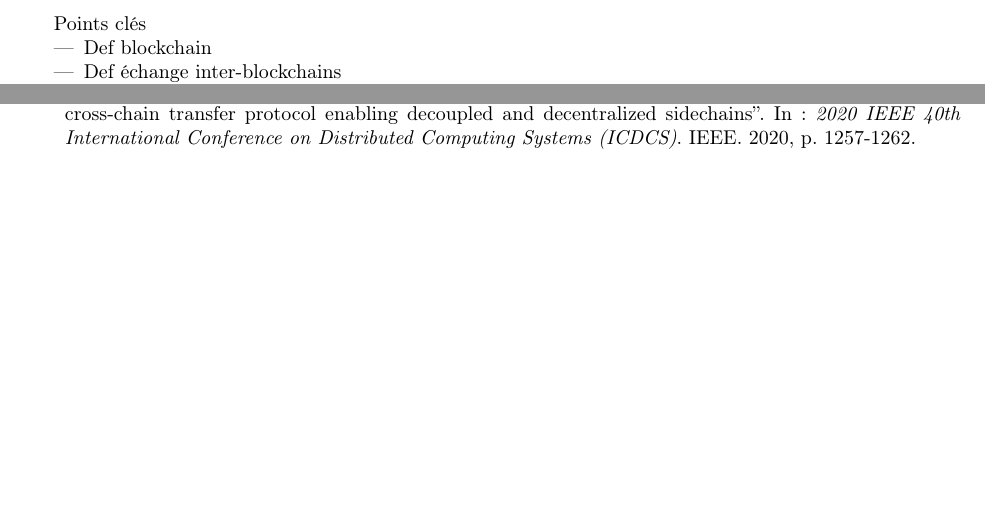
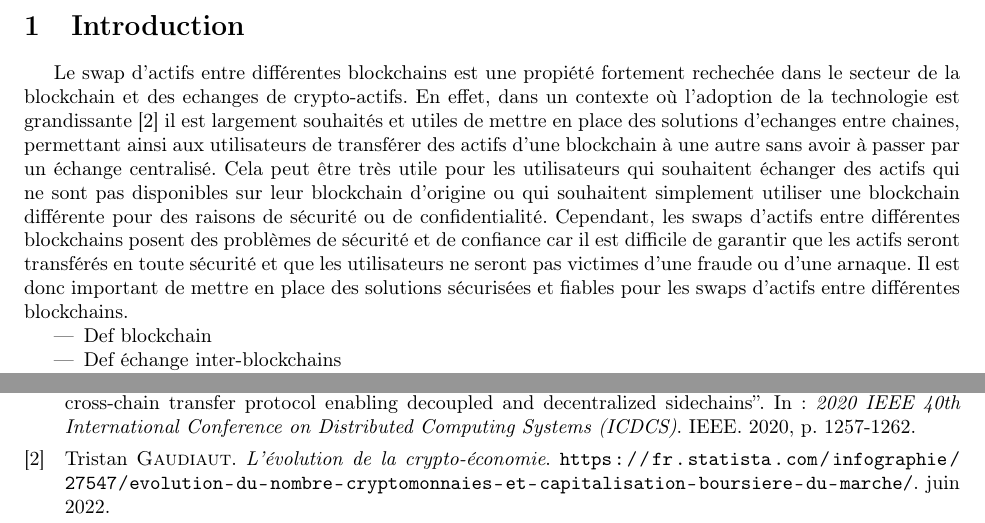
Before and after one commit to DorianVolt/pfe_blockchain, a LaTeX paper (docs/rapportFinal/main.tex, which reads docs/rapportFinal/introduction/index.tex): two parts of pages 4 and 7 of 7, joined at a grey line, cut at the place of the change, the shorter picture padded with empty space. Compiled offline with pdfLaTeX.

Commit message:
ajout Intro general + def blockchain

```diff
--- a/docs/rapportFinal/introduction/index.tex
+++ b/docs/rapportFinal/introduction/index.tex
@@ -1,4 +1,16 @@
-Points clés
+Le swap d’actifs entre différentes blockchains est une propiété fortement rechechée dans le secteur de la
+blockchain et des echanges de crypto-actifs. En effet, dans un contexte où l’adoption de la technologie est
+grandissante \cite{evolutionCrypto2022} il est largement souhaités et utiles de mettre en place des solutions d’echanges entre chaines,
+permettant ainsi aux utilisateurs de transférer des actifs d’une blockchain à une autre sans avoir à passer par
+un échange centralisé. Cela peut être très utile pour les utilisateurs qui souhaitent échanger des actifs qui
+ne sont pas disponibles sur leur blockchain d’origine ou qui souhaitent simplement utiliser une blockchain
+différente pour des raisons de sécurité ou de confidentialité. Cependant, les swaps d’actifs entre différentes
+blockchains posent des problèmes de sécurité et de confiance car il est difficile de garantir que les actifs seront
+transférés en toute sécurité et que les utilisateurs ne seront pas victimes d’une fraude ou d’une arnaque. Il est
+donc important de mettre en place des solutions sécurisées et fiables pour les swaps d’actifs entre différentes
+blockchains.
+
+
 \begin{itemize}
     \item Def blockchain
     \item Def échange inter-blockchains
```
Also changed, not shown: docs/rapportFinal/introduction/sources.bib (+7 -0 lines).
